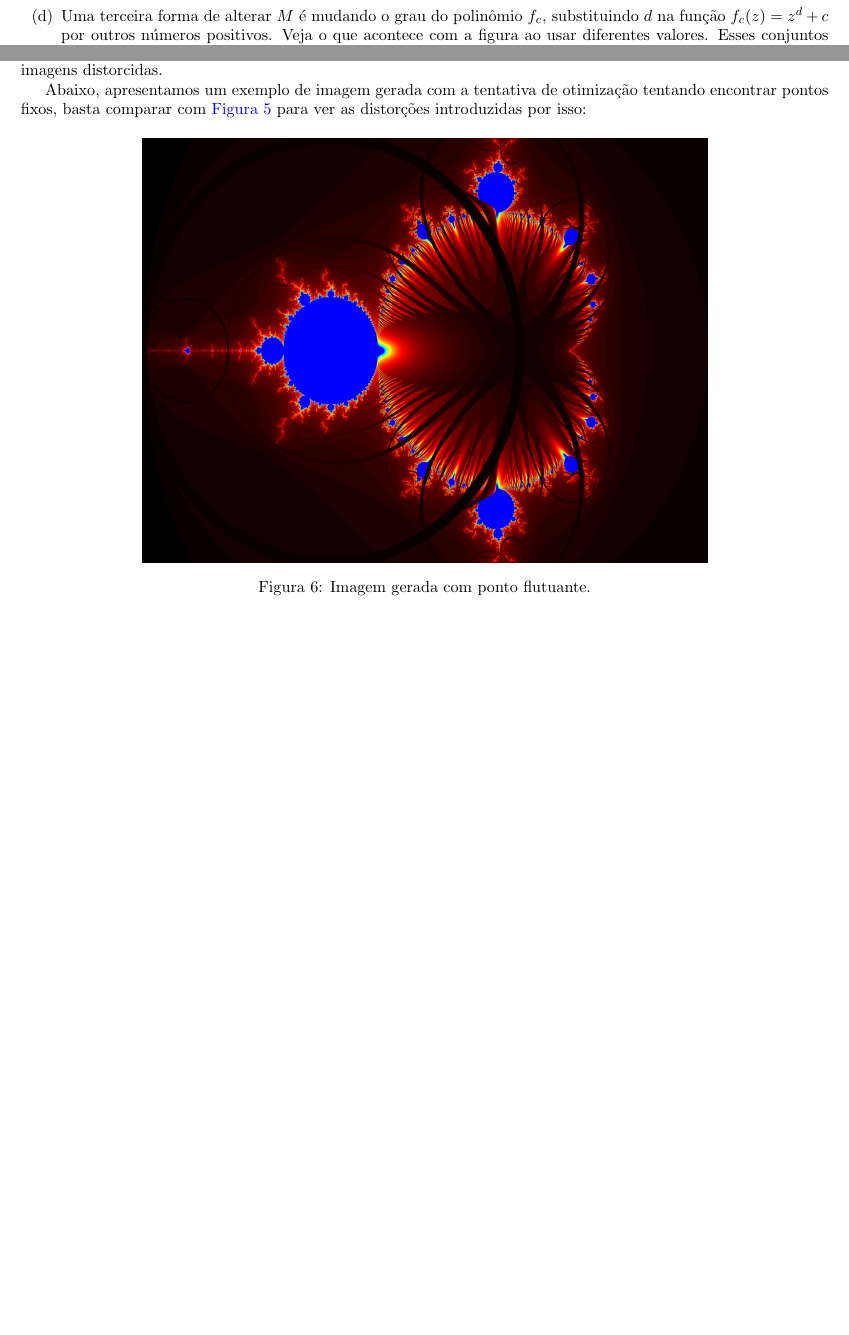
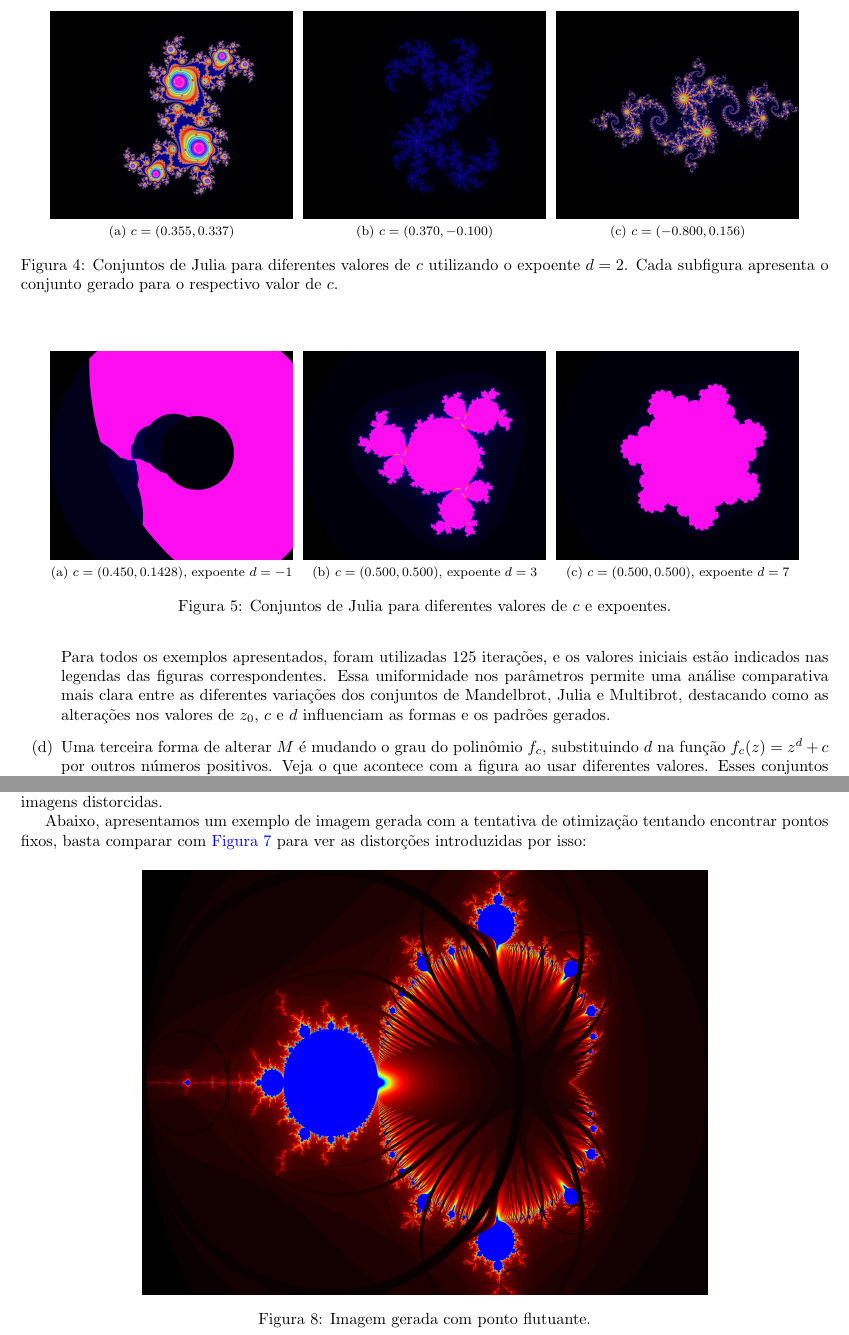
Before and after one commit to viniciuskant/EE400-projeto, a LaTeX document (.relatorio/main.tex, which reads .relatorio/sections/exercicios/exercicio3.tex): two parts of pages 8 and 11 of 12 before the commit and two parts of pages 8 and 12 of 13 after it, joined at a grey line, cut at the place of the change, the shorter picture padded with empty space. Compiled offline with pdfLaTeX.

Commit message:
update report.pdf

```diff
--- a/.relatorio/sections/exercicios/exercicio3.tex
+++ b/.relatorio/sections/exercicios/exercicio3.tex
@@ -103,13 +103,40 @@
     Uma análise interessante é que, à medida que o valor de \(|z_0|\) aumenta, o conjunto de Mandelbrot aparenta diminuir em tamanho (redução da área de cor rosa na figura). Isso possivelmente ocorre devido à maior probabilidade de os valores iterados escaparem para o infinito, reduzindo a região de convergência.
 
 
-      \item[(c)] Pode-se também alterar a forma de observar a dinâmica: ao invés de fixar a condição inicial $z_0$, escolha um valor
-      fixo para $c$ e estude as órbitas variando os valores de $z_0$, escolhendo aqueles para os quais a função $f_c^n(z_0)$
-      não diverge quando $n \to \infty$. Plote alguns exemplos desse novo fractal. Os fractais gerados nessa questão e na anterior são exemplos dos conhecidos conjuntos de Julia.
+\item[(c)] Pode-se também alterar a forma de observar a dinâmica: ao invés de fixar a condição inicial $z_0$, escolha um valor fixo para $c$ e estude as órbitas variando os valores de $z_0$, escolhendo aqueles para os quais a função $f_c^n(z_0)$ não diverge quando $n \to \infty$. Plote alguns exemplos desse novo fractal. Os fractais gerados nessa questão e na anterior são exemplos dos conhecidos conjuntos de Julia.
 
-  \item[(d)] Uma terceira forma de alterar $M$ é mudando o grau do polinômio $f_c$, substituindo $d$ na função
-  $f_c(z) = z^d + c$ por outros números positivos. Veja o que acontece com a figura ao usar diferentes valores.
-  Esses conjuntos são conhecidos como \emph{Multibrot}. Experimente também valores negativos de $d$.
+\begin{figure}[H]
+        \centering
+        \subfloat[$c = (0.355, 0.337)$]{
+                \includegraphics[width=0.3\textwidth]{figures/julia/julia-1000-iterations-c(0.355000,0.337000).png}
+        }
+        \subfloat[$c = (0.370, -0.100)$]{
+                \includegraphics[width=0.3\textwidth]{figures/julia/julia-1000-iterations-c(0.370000,-0.100000).png}
+        }
+        \subfloat[$c = (-0.800, 0.156)$]{
+                \includegraphics[width=0.3\textwidth]{figures/julia/julia-1000-iterations-c(-0.800000,0.156000).png}
+        }
+        \caption{Conjuntos de Julia para diferentes valores de $c$ utilizando o expoente $d = 2$. Cada subfigura apresenta o conjunto gerado para o respectivo valor de $c$.}
+\end{figure}
+
+\begin{figure}[H]
+        \centering
+        \subfloat[$c = (0.450, 0.1428)$, expoente $d = -1$]{
+                \includegraphics[width=0.3\textwidth]{figures/julia/julia-125-iterations-c(0.450000,0.142800)-e--1.png}
+        }
+        \subfloat[$c = (0.500, 0.500)$, expoente $d = 3$]{
+                \includegraphics[width=0.3\textwidth]{figures/julia/julia-125-iterations-c(0.500000,0.500000)-e-3.png}
+        }
+        \subfloat[$c = (0.500, 0.500)$, expoente $d = 7$]{
+                \includegraphics[width=0.3\textwidth]{figures/julia/julia-125-iterations-c(0.500000,0.500000)-e-7.png}
+        }
+        \caption{Conjuntos de Julia para diferentes valores de $c$ e expoentes.}
+\end{figure}
+
+
+Para todos os exemplos apresentados, foram utilizadas 125 iterações, e os valores iniciais estão indicados nas legendas das figuras correspondentes. Essa uniformidade nos parâmetros permite uma análise comparativa mais clara entre as diferentes variações dos conjuntos de Mandelbrot, Julia e Multibrot, destacando como as alterações nos valores de $z_0$, $c$ e $d$ influenciam as formas e os padrões gerados.
+
+\item[(d)] Uma terceira forma de alterar $M$ é mudando o grau do polinômio $f_c$, substituindo $d$ na função $f_c(z) = z^d + c$ por outros números positivos. Veja o que acontece com a figura ao usar diferentes valores. Esses conjuntos são conhecidos como \emph{Multibrot}. Experimente também valores negativos de $d$.
 
 
 \begin{figure}[H]
```
Also changed, not shown: .relatorio/figures/julia/julia-1000-iterations-c(-0.701760,-0.384200).png (added), .relatorio/figures/julia/julia-1000-iterations-c(-0.800000,0.156000).png (added), .relatorio/figures/julia/julia-1000-iterations-c(-0.835000,-0.232100).png (added), .relatorio/figures/julia/julia-1000-iterations-c(0.355000,0.337000).png (added), .relatorio/figures/julia/julia-1000-iterations-c(0.370000,-0.100000).png (added), .relatorio/figures/julia/julia-125-iterations-c(0.450000,0.142800)-e--1.png (added), .relatorio/figures/julia/julia-125-iterations-c(0.500000,0.500000)-e-3.png (added), .relatorio/figures/julia/julia-125-iterations-c(0.500000,0.500000)-e-7.png (added).
